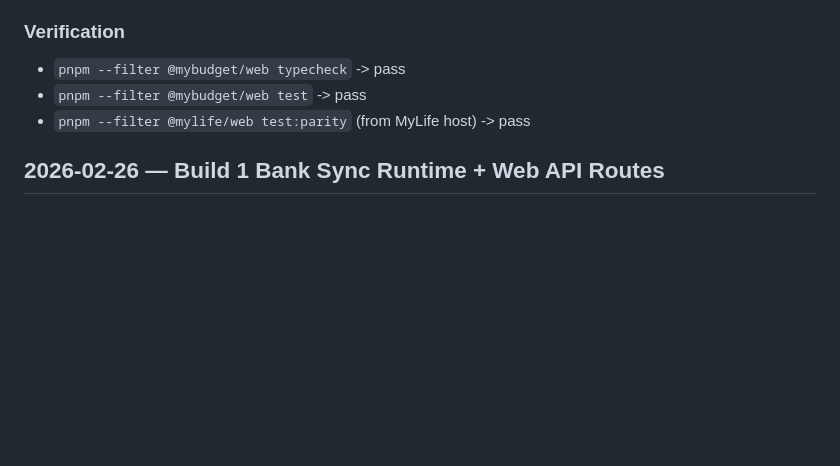
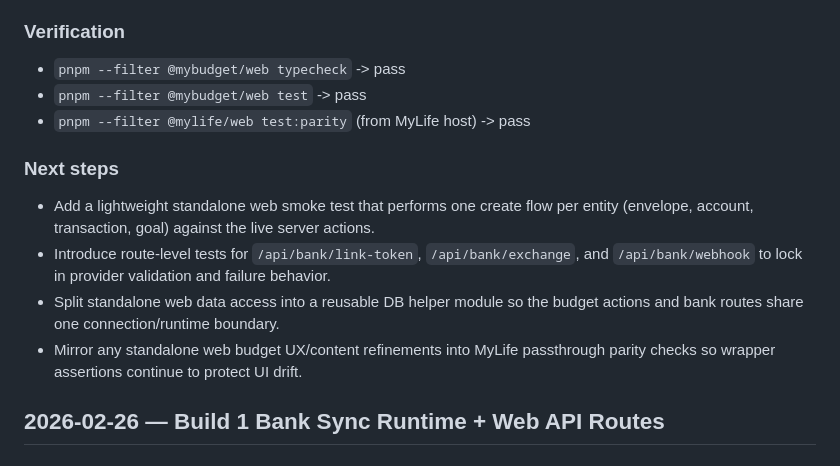
Before and after one commit to tshuldberg/MyBudget, a Markdown page: timeline.md, the part around the change. Rendered like a GitHub page; blank space fills up the shorter version.

Commit message:
docs: add next steps to standalone web rich UI timeline entry

```diff
--- a/timeline.md
+++ b/timeline.md
@@ -94,6 +94,12 @@
 - `pnpm --filter @mybudget/web test` -> pass
 - `pnpm --filter @mylife/web test:parity` (from MyLife host) -> pass
 
+### Next steps
+- Add a lightweight standalone web smoke test that performs one create flow per entity (envelope, account, transaction, goal) against the live server actions.
+- Introduce route-level tests for `/api/bank/link-token`, `/api/bank/exchange`, and `/api/bank/webhook` to lock in provider validation and failure behavior.
+- Split standalone web data access into a reusable DB helper module so the budget actions and bank routes share one connection/runtime boundary.
+- Mirror any standalone web budget UX/content refinements into MyLife passthrough parity checks so wrapper assertions continue to protect UI drift.
+
 ## 2026-02-26 — Build 1 Bank Sync Runtime + Web API Routes
 
 ### What changed
```
